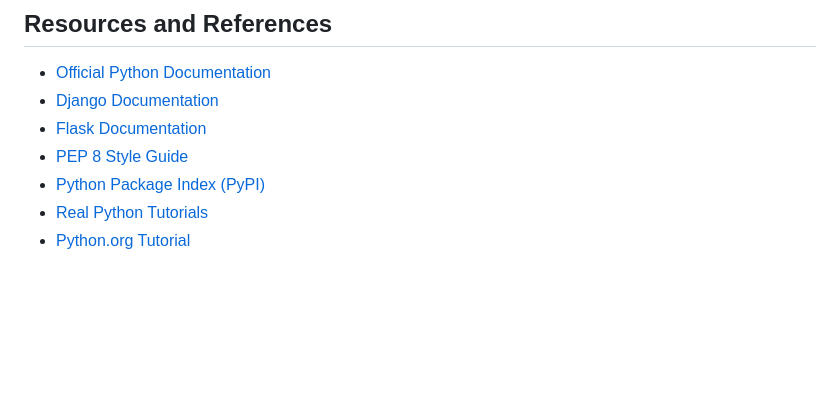
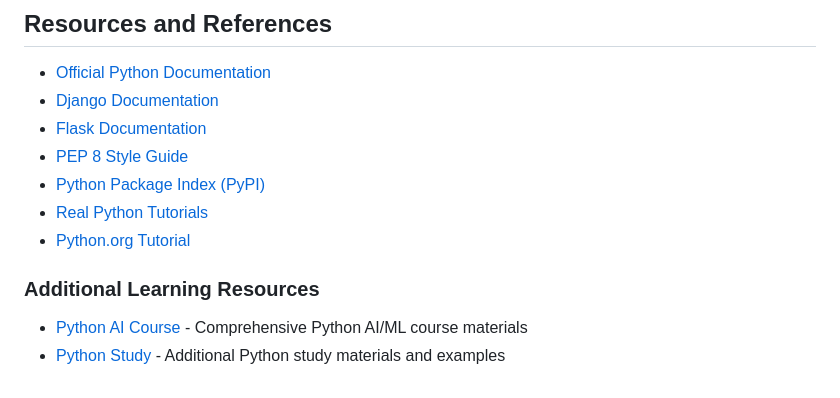
Before and after one commit to iTasks/web-study, a Markdown page: python/README.md, the part around the change. Rendered like a GitHub page; blank space fills up the shorter version.

Commit message:
Add external Python study repository links to README
Co-authored-by: smaruf <10070242+smaruf@users.noreply.github.com>

```diff
--- a/python/README.md
+++ b/python/README.md
@@ -171,3 +171,7 @@ python/
 - [Python Package Index (PyPI)](https://pypi.org/)
 - [Real Python Tutorials](https://realpython.com/)
 - [Python.org Tutorial](https://docs.python.org/3/tutorial/)
+
+### Additional Learning Resources
+- [Python AI Course](https://github.com/smaruf/python-ai-course) - Comprehensive Python AI/ML course materials
+- [Python Study](https://github.com/smaruf/python-study) - Additional Python study materials and examples
```
